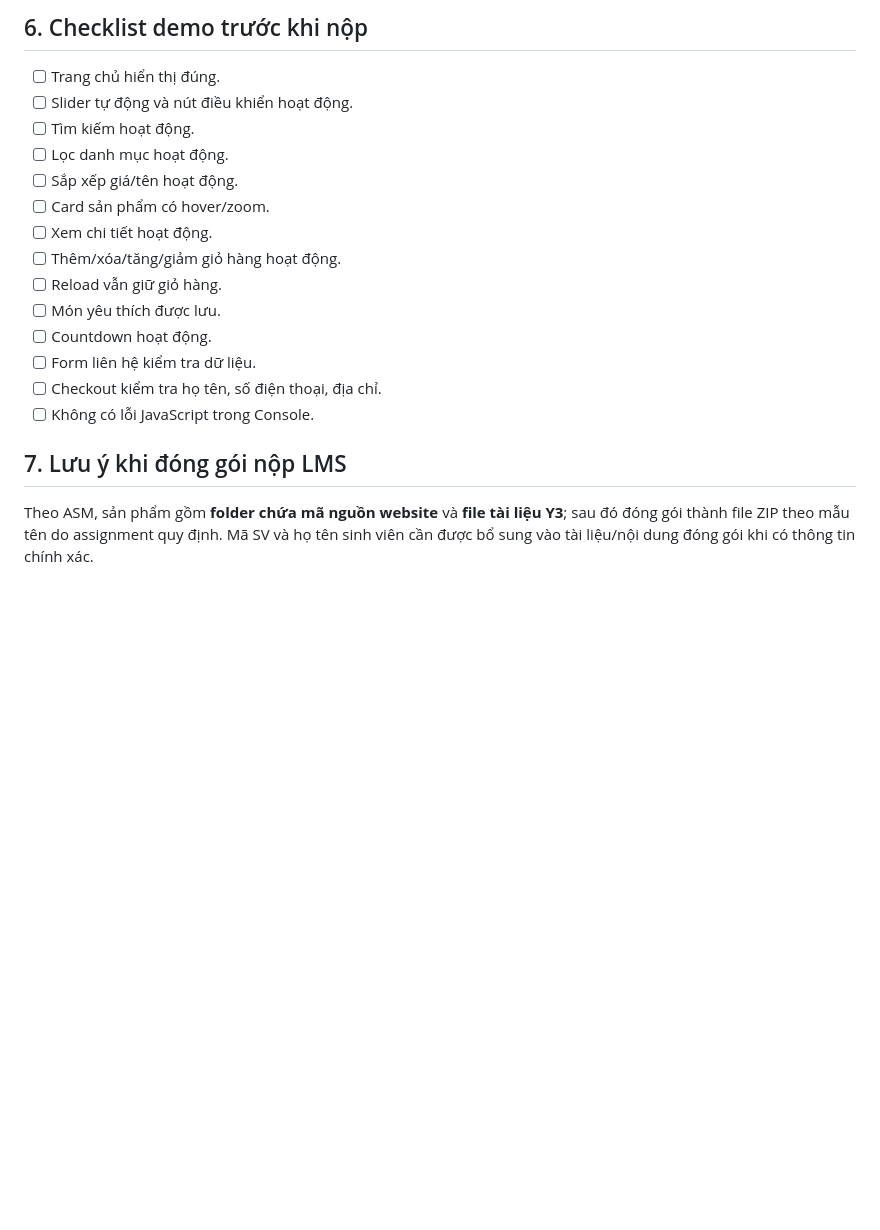
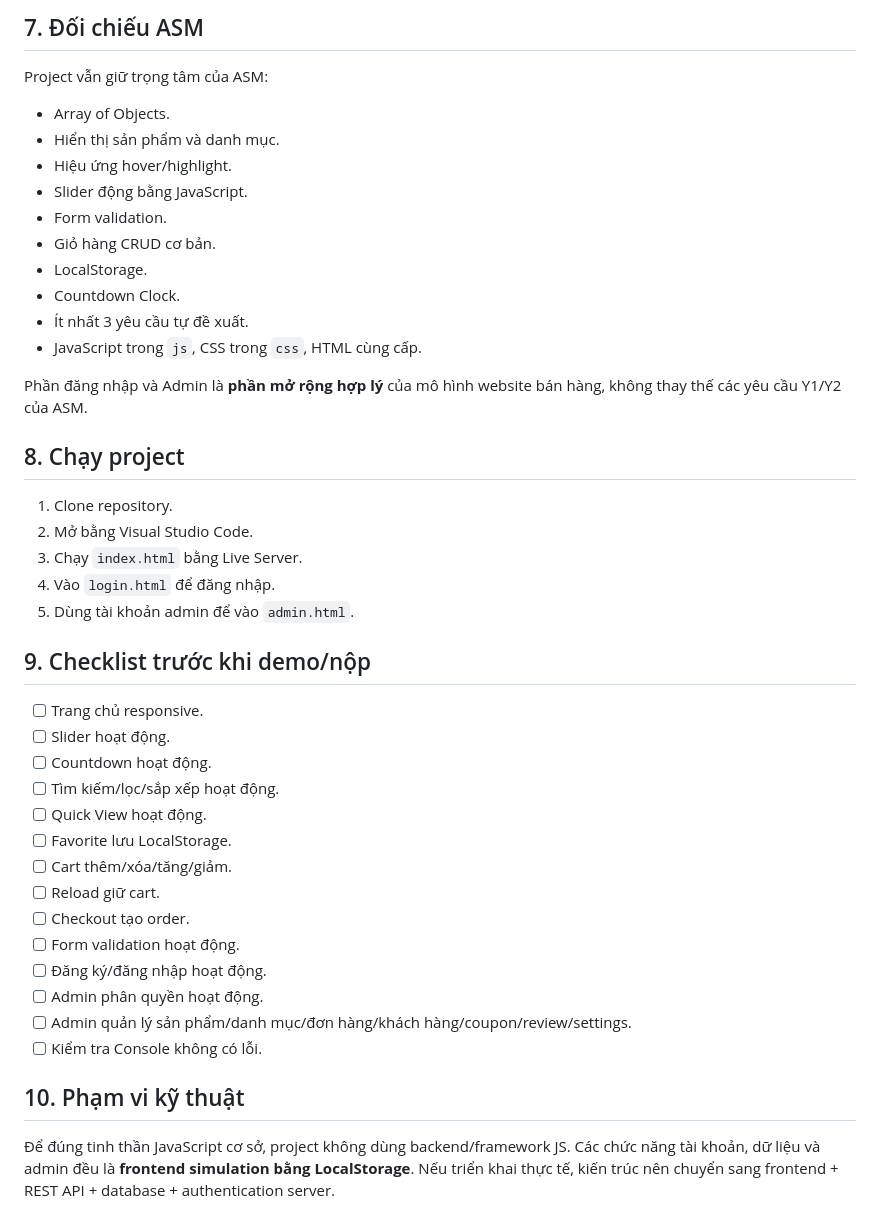
Before and after one commit to 0388580298co-dot/l-p-tr-nh-c-s-java-scipt, a Markdown page: README.md, the part around one of its changes. GitHub-like rendering; blank space fills up the shorter version.

```diff
--- a/README.md
+++ b/README.md
@@ -94,19 +130,41 @@ Báo cáo cần trình bày phân tích chức năng, giao diện, cấu trúc m
 
-## 6. Checklist demo trước khi nộp
-- [ ] Trang chủ hiển thị đúng.
-- [ ] Slider tự động và nút điều khiển hoạt động.
-- [ ] Tìm kiếm hoạt động.
-- [ ] Lọc danh mục hoạt động.
-- [ ] Sắp xếp giá/tên hoạt động.
-- [ ] Card sản phẩm có hover/zoom.
-- [ ] Xem chi tiết hoạt động.
-- [ ] Thêm/xóa/tăng/giảm giỏ hàng hoạt động.
-- [ ] Reload vẫn giữ giỏ hàng.
-- [ ] Món yêu thích được lưu.
+## 7. Đối chiếu ASM
+Project vẫn giữ trọng tâm của ASM:
+- Array of Objects.
+- Hiển thị sản phẩm và danh mục.
+- Hiệu ứng hover/highlight.
+- Slider động bằng JavaScript.
+- Form validation.
+- Giỏ hàng CRUD cơ bản.
+- LocalStorage.
+- Countdown Clock.
+- Ít nhất 3 yêu cầu tự đề xuất.
+- JavaScript trong `js`, CSS trong `css`, HTML cùng cấp.
+
+Phần đăng nhập và Admin là **phần mở rộng hợp lý** của mô hình website bán hàng, không thay thế các yêu cầu Y1/Y2 của ASM.
+
+## 8. Chạy project
+1. Clone repository.
+2. Mở bằng Visual Studio Code.
+3. Chạy `index.html` bằng Live Server.
+4. Vào `login.html` để đăng nhập.
+5. Dùng tài khoản admin để vào `admin.html`.
+
+## 9. Checklist trước khi demo/nộp
+- [ ] Trang chủ responsive.
+- [ ] Slider hoạt động.
 - [ ] Countdown hoạt động.
-- [ ] Form liên hệ kiểm tra dữ liệu.
-- [ ] Checkout kiểm tra họ tên, số điện thoại, địa chỉ.
-- [ ] Không có lỗi JavaScript trong Console.
+- [ ] Tìm kiếm/lọc/sắp xếp hoạt động.
+- [ ] Quick View hoạt động.
+- [ ] Favorite lưu LocalStorage.
+- [ ] Cart thêm/xóa/tăng/giảm.
+- [ ] Reload giữ cart.
+- [ ] Checkout tạo order.
+- [ ] Form validation hoạt động.
+- [ ] Đăng ký/đăng nhập hoạt động.
+- [ ] Admin phân quyền hoạt động.
+- [ ] Admin quản lý sản phẩm/danh mục/đơn hàng/khách hàng/coupon/review/settings.
+- [ ] Kiểm tra Console không có lỗi.
 
-## 7. Lưu ý khi đóng gói nộp LMS
-Theo ASM, sản phẩm gồm **folder chứa mã nguồn website** và **file tài liệu Y3**; sau đó đóng gói thành file ZIP theo mẫu tên do assignment quy định. Mã SV và họ tên sinh viên cần được bổ sung vào tài liệu/nội dung đóng gói khi có thông tin chính xác.
+## 10. Phạm vi kỹ thuật
+Để đúng tinh thần JavaScript cơ sở, project không dùng backend/framework JS. Các chức năng tài khoản, dữ liệu và admin đều là **frontend simulation bằng LocalStorage**. Nếu triển khai thực tế, kiến trúc nên chuyển sang frontend + REST API + database + authentication server.
```
Also changed, not shown: other parts of README.md (+103 -67 lines).
